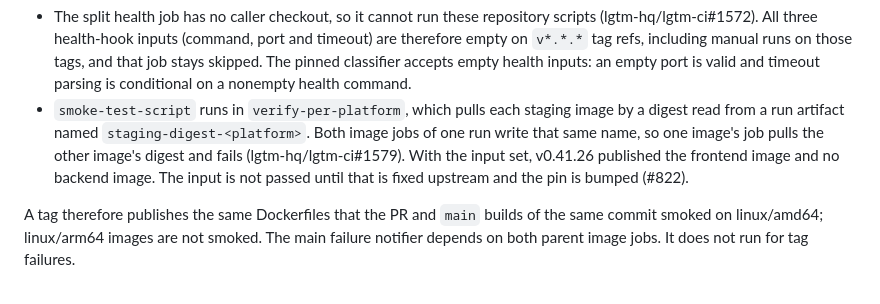
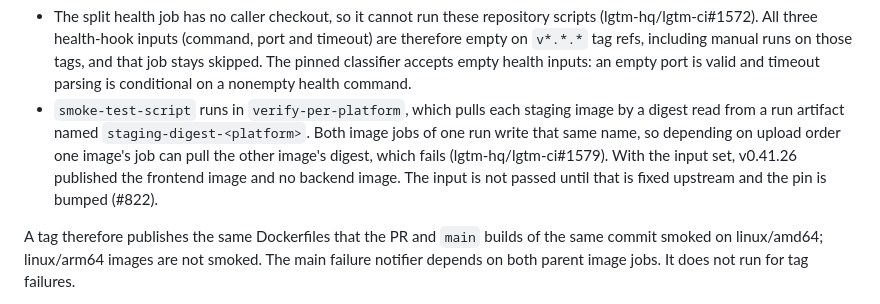
Before and after one commit to lgtm-hq/podex, a Markdown page: .github/scripts/README.md, the part around the change. Rendered like a GitHub page.

Commit message:
docs(ci): say the digest mix-up depends on upload order

```diff
--- a/.github/scripts/README.md
+++ b/.github/scripts/README.md
@@ -151,10 +151,11 @@ this repository there:
   nonempty health command.
 - `smoke-test-script` runs in `verify-per-platform`, which pulls each staging
   image by a digest read from a run artifact named `staging-digest-<platform>`.
-  Both image jobs of one run write that same name, so one image's job pulls the
-  other image's digest and fails (lgtm-hq/lgtm-ci#1579). With the input set,
-  v0.41.26 published the frontend image and no backend image. The input is not
-  passed until that is fixed upstream and the pin is bumped (#822).
+  Both image jobs of one run write that same name, so depending on upload order
+  one image's job can pull the other image's digest, which fails
+  (lgtm-hq/lgtm-ci#1579). With the input set, v0.41.26 published the frontend
+  image and no backend image. The input is not passed until that is fixed
+  upstream and the pin is bumped (#822).
 
 A tag therefore publishes the same Dockerfiles that the PR and `main` builds of
 the same commit smoked on linux/amd64; linux/arm64 images are not smoked. The
```
